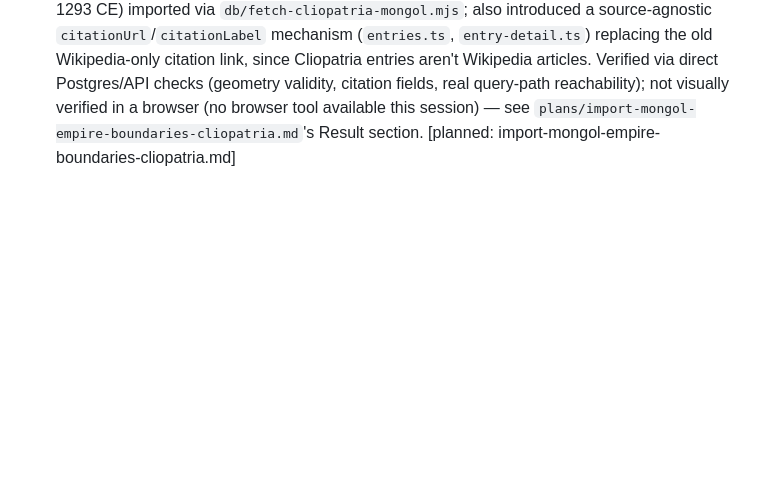
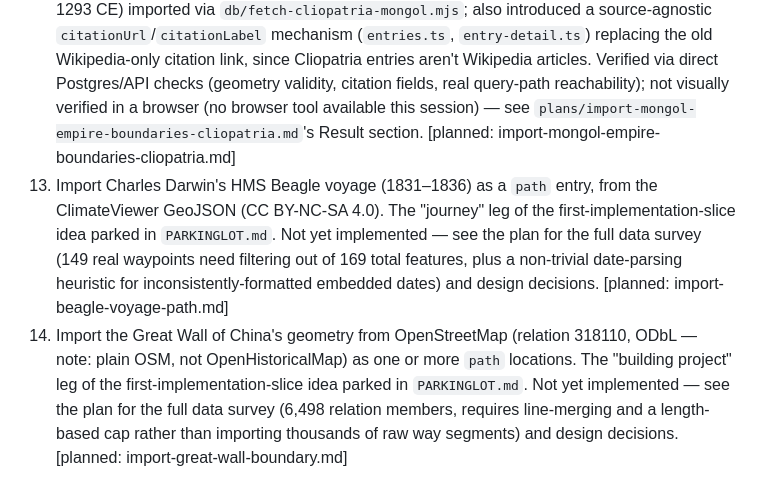
Before and after one commit to inadvisable-adventures/world-timelines, a Markdown page: TODO.md, the part around the change. GitHub-like rendering; blank space fills up the shorter version.

```diff
--- a/TODO.md
+++ b/TODO.md
@@ -20,3 +20,5 @@ Item format:
 10. COMPLETED. Improve the QLever `event` category query: (a) switch from exact to transitive Wikidata type matching, since the exact match returns ~0 events before 1200 CE (see `investigations/wikidata-event-transitive-type-match.md`); (b) exclude "sports season" items generally, the same pattern as sports-figure exclusion for `person` (see `investigations/wikidata-sports-exclusion.md`); (c) exclude a curated list of narrow/administrative election subtypes while keeping national/significant ones (see `investigations/wikidata-election-exclusion.md`). Implemented via a combined `MINUS`/`VALUES` exact-match exclusion block rather than stacked transitive `FILTER NOT EXISTS` clauses, after measuring the latter as catastrophically slow (53s-90s+ timing out) vs. ~2-6s for the combined form — see `plans/qlever-improve-event-category.md`'s Result section for the full performance investigation, two additional excluded classes found during verification, and the accepted "Wikidata's own election subclassing is inconsistent" limitation. [planned: qlever-improve-event-category.md]
 11. COMPLETED. Investigate potential sources of interesting historical boundary data (e.g. the extent of an empire at various years), historical journeys (e.g. the known spread of South Pacific Island cultures over time across the South Pacific, pilgrimage routes, famous scientific voyages), trade routes (e.g. the Silk Road), and large building projects (e.g. the Great Wall, Hadrian's Wall). The data model already supports the `polygon`/`multipolygon`/`path`/`circle` location shapes needed for this (see `design-docs/poc-design.md`'s Location union), but nothing currently populates them — this closes the loop on the related brainstorm in `PARKINGLOT.md`. Found strong candidates for boundaries (Cliopatria) and trade routes (Itiner-e); journeys and building projects are more of a patchwork (e.g. a ready-to-use HMS Beagle voyage GeoJSON vs. no structured Polynesian-migration dataset at all; OpenStreetMap covers the Great Wall well via Overpass). See `investigations/historical-boundary-journey-trade-data-sources.md` for the full survey and a recommended first implementation slice (parked, not yet a TODO item). [planned: investigate-boundary-journey-trade-data-sources.md]
 12. COMPLETED. Import Mongol Empire boundary polygons at different historical years from Cliopatria (Seshat Global History Databank, CC BY 4.0 — see `LICENSES.md` and `investigations/historical-boundary-journey-trade-data-sources.md`), populating the app's `multipolygon` location shape (see `design-docs/poc-design.md`'s Location union). A scoped instance of the first-implementation-slice idea parked in `PARKINGLOT.md` — must include a citation back to Cliopatria per the `CLAUDE.md` data-provenance principle. 12 time-slices (1206–1293 CE) imported via `db/fetch-cliopatria-mongol.mjs`; also introduced a source-agnostic `citationUrl`/`citationLabel` mechanism (`entries.ts`, `entry-detail.ts`) replacing the old Wikipedia-only citation link, since Cliopatria entries aren't Wikipedia articles. Verified via direct Postgres/API checks (geometry validity, citation fields, real query-path reachability); not visually verified in a browser (no browser tool available this session) — see `plans/import-mongol-empire-boundaries-cliopatria.md`'s Result section. [planned: import-mongol-empire-boundaries-cliopatria.md]
+13. Import Charles Darwin's HMS Beagle voyage (1831–1836) as a `path` entry, from the ClimateViewer GeoJSON (CC BY-NC-SA 4.0). The "journey" leg of the first-implementation-slice idea parked in `PARKINGLOT.md`. Not yet implemented — see the plan for the full data survey (149 real waypoints need filtering out of 169 total features, plus a non-trivial date-parsing heuristic for inconsistently-formatted embedded dates) and design decisions. [planned: import-beagle-voyage-path.md]
+14. Import the Great Wall of China's geometry from OpenStreetMap (relation 318110, ODbL — note: plain OSM, not OpenHistoricalMap) as one or more `path` locations. The "building project" leg of the first-implementation-slice idea parked in `PARKINGLOT.md`. Not yet implemented — see the plan for the full data survey (6,498 relation members, requires line-merging and a length-based cap rather than importing thousands of raw way segments) and design decisions. [planned: import-great-wall-boundary.md]
```
Also changed, not shown: plans/import-beagle-voyage-path.md (added, +135 -0 lines), plans/import-great-wall-boundary.md (added, +140 -0 lines).
